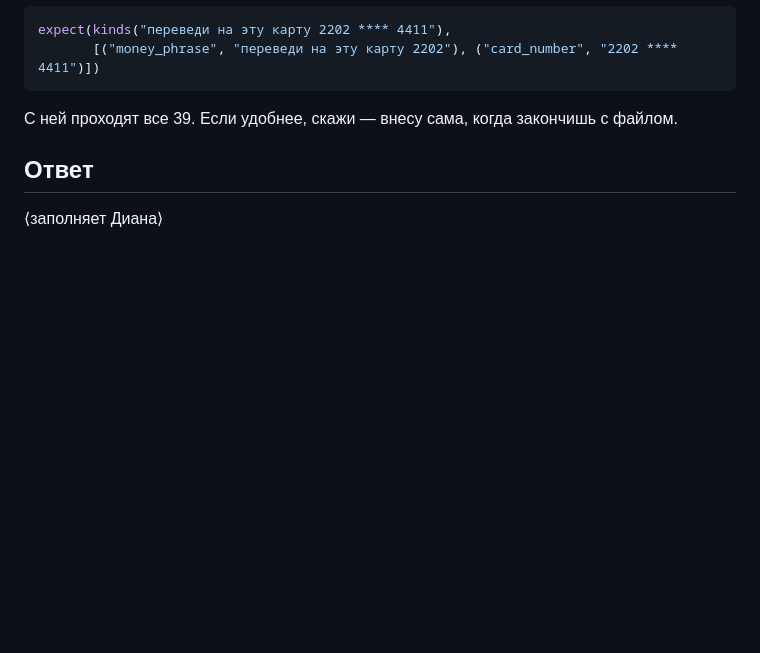
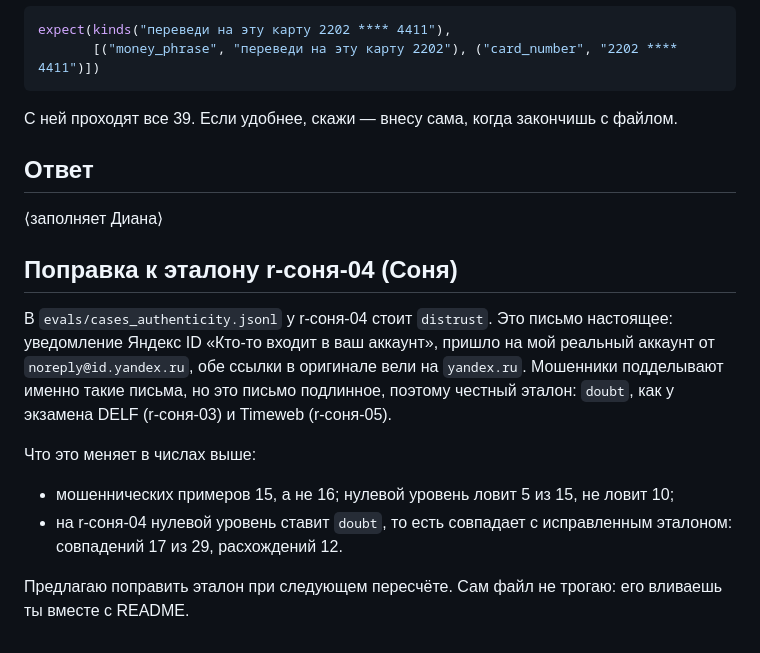
Before and after one commit to dianamkoian/hackathon-kit, a Markdown page: team/вопросы/010-где-ломается-нулевой-уровень.md, the part around the change. Rendered like a GitHub page; blank space fills up the shorter version.

Commit message:
вопрос 010: эталон r-соня-04 должен быть doubt, письмо настоящее

```diff
--- a/team/вопросы/010-где-ломается-нулевой-уровень.md
+++ b/team/вопросы/010-где-ломается-нулевой-уровень.md
@@ -42,3 +42,13 @@ expect(kinds("переведи на эту карту 2202 **** 4411"),
 
 ## Ответ
 ⟨заполняет Диана⟩
+
+## Поправка к эталону r-соня-04 (Соня)
+
+В `evals/cases_authenticity.jsonl` у r-соня-04 стоит `distrust`. Это письмо настоящее: уведомление Яндекс ID «Кто-то входит в ваш аккаунт», пришло на мой реальный аккаунт от `noreply@id.yandex.ru`, обе ссылки в оригинале вели на `yandex.ru`. Мошенники подделывают именно такие письма, но это письмо подлинное, поэтому честный эталон: `doubt`, как у экзамена DELF (r-соня-03) и Timeweb (r-соня-05).
+
+Что это меняет в числах выше:
+- мошеннических примеров 15, а не 16; нулевой уровень ловит 5 из 15, не ловит 10;
+- на r-соня-04 нулевой уровень ставит `doubt`, то есть совпадает с исправленным эталоном: совпадений 17 из 29, расхождений 12.
+
+Предлагаю поправить эталон при следующем пересчёте. Сам файл не трогаю: его вливаешь ты вместе с README.
```
